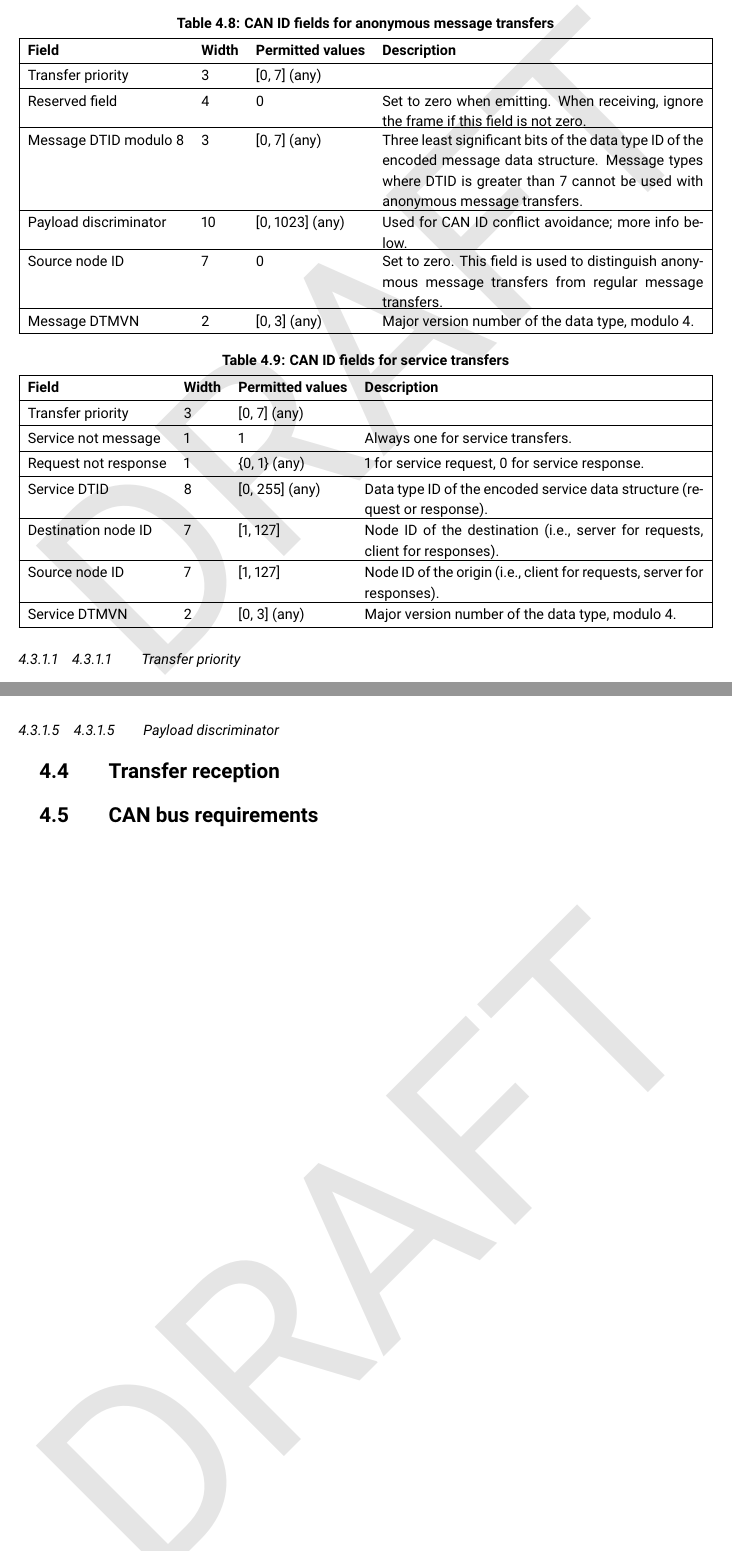
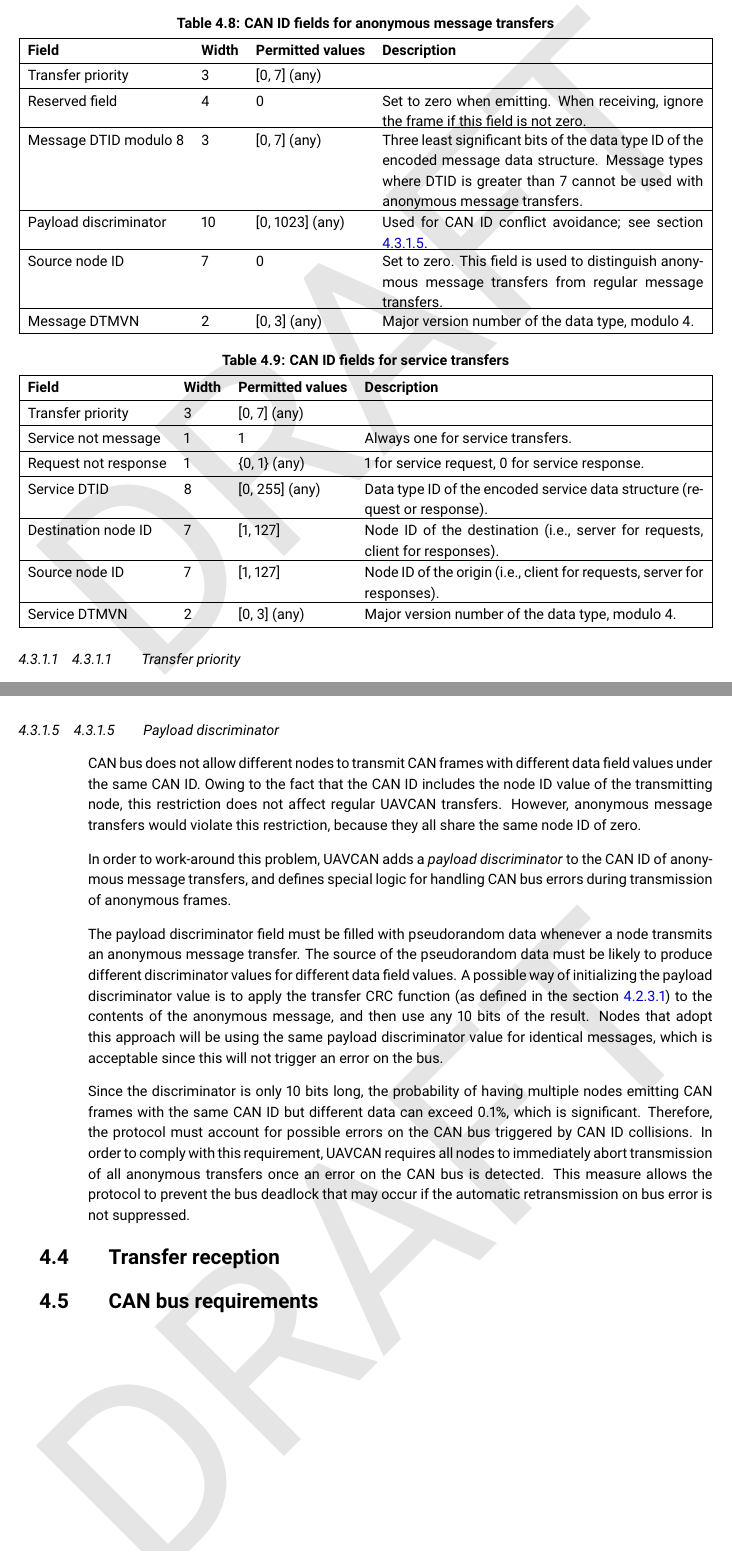
Before and after one commit to OpenCyphal/specification, a LaTeX thesis (specification/UAVCAN_Specification.tex, which reads specification/can_bus_transport_layer/can_bus_transport_layer.tex): two parts of pages 36 and 38 of 40, joined at a grey line, cut so that both start at the same text. Compiled offline with pdfLaTeX.

Commit message:
Section 4.3.1 finished

```diff
--- a/specification/can_bus_transport_layer/can_bus_transport_layer.tex
+++ b/specification/can_bus_transport_layer/can_bus_transport_layer.tex
@@ -491,7 +491,8 @@
     Message DTID modulo 8& 3    & [0, 7] (any)      & Three least significant bits of the data type ID of the
                                                       encoded message data structure. Message types where DTID is
                                                       greater than 7 cannot be used with anonymous message transfers. \\
-    Payload discriminator & 10  & [0, 1023] (any)   & Used for CAN ID conflict avoidance; more info below. \\
+    Payload discriminator & 10  & [0, 1023] (any)   & Used for CAN ID conflict avoidance;
+                                                      see section \ref{sec:can_payload_discriminator}. \\
     Source node ID      & 7     & 0                 & Set to zero. This field is used to distinguish anonymous message
                                                       transfers from regular message transfers. \\
     Message DTMVN       & 2     & [0, 3] (any)      & Major version number of the data type, modulo 4. \\
@@ -581,7 +582,37 @@
 By observing a source node ID of zero, receiving nodes can distinguish
 anonymous message transfers from other types of transfers.
 
-\subsubsection{Payload discriminator}
+\subsubsection{Payload discriminator}\label{sec:can_payload_discriminator}
+
+CAN bus does not allow different nodes to transmit CAN frames with different data field values under the same CAN ID.
+Owing to the fact that the CAN ID includes the node ID value of the transmitting node,
+this restriction does not affect regular UAVCAN transfers.
+However, anonymous message transfers would violate this restriction,
+because they all share the same node ID of zero.
+
+In order to work-around this problem,
+UAVCAN adds a \emph{payload discriminator} to the CAN ID of anonymous message transfers,
+and defines special logic for handling CAN bus errors during transmission of anonymous frames.
+
+The payload discriminator field must be filled with pseudorandom data whenever a node transmits an
+anonymous message transfer.
+The source of the pseudorandom data must be likely to produce different discriminator values
+for different data field values.
+A possible way of initializing the payload discriminator value is to apply the transfer CRC function
+(as defined in the section \ref{sec:transfer_crc})
+to the contents of the anonymous message, and then use any 10 bits of the result.
+Nodes that adopt this approach will be using the same payload discriminator value for identical messages,
+which is acceptable since this will not trigger an error on the bus.
+
+Since the discriminator is only 10 bits long,
+the probability of having multiple nodes emitting CAN frames with the same CAN ID
+but different data can exceed 0.1\%, which is significant.
+Therefore, the protocol must account for possible errors on the CAN bus triggered by CAN ID collisions.
+In order to comply with this requirement,
+UAVCAN requires all nodes to immediately abort transmission of all anonymous transfers once an error on
+the CAN bus is detected.
+This measure allows the protocol to prevent the bus deadlock that may occur if the automatic
+retransmission on bus error is not suppressed.
 
 \section{Transfer reception}\label{sec:transfer_reception}
 
```
Also changed, not shown: specification/can_bus_transport_layer/can_bus_transport_layer.tex (6 more changed lines).
